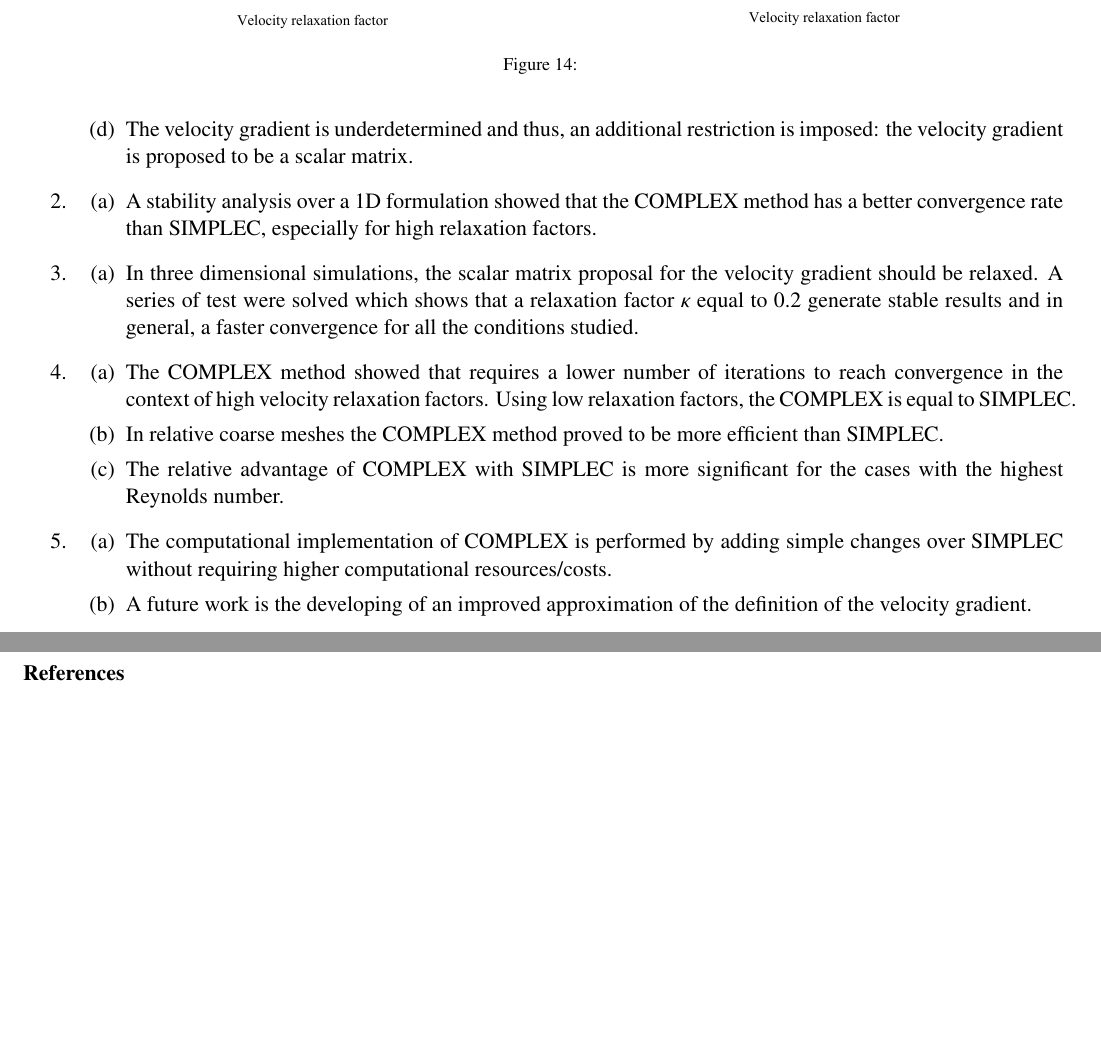
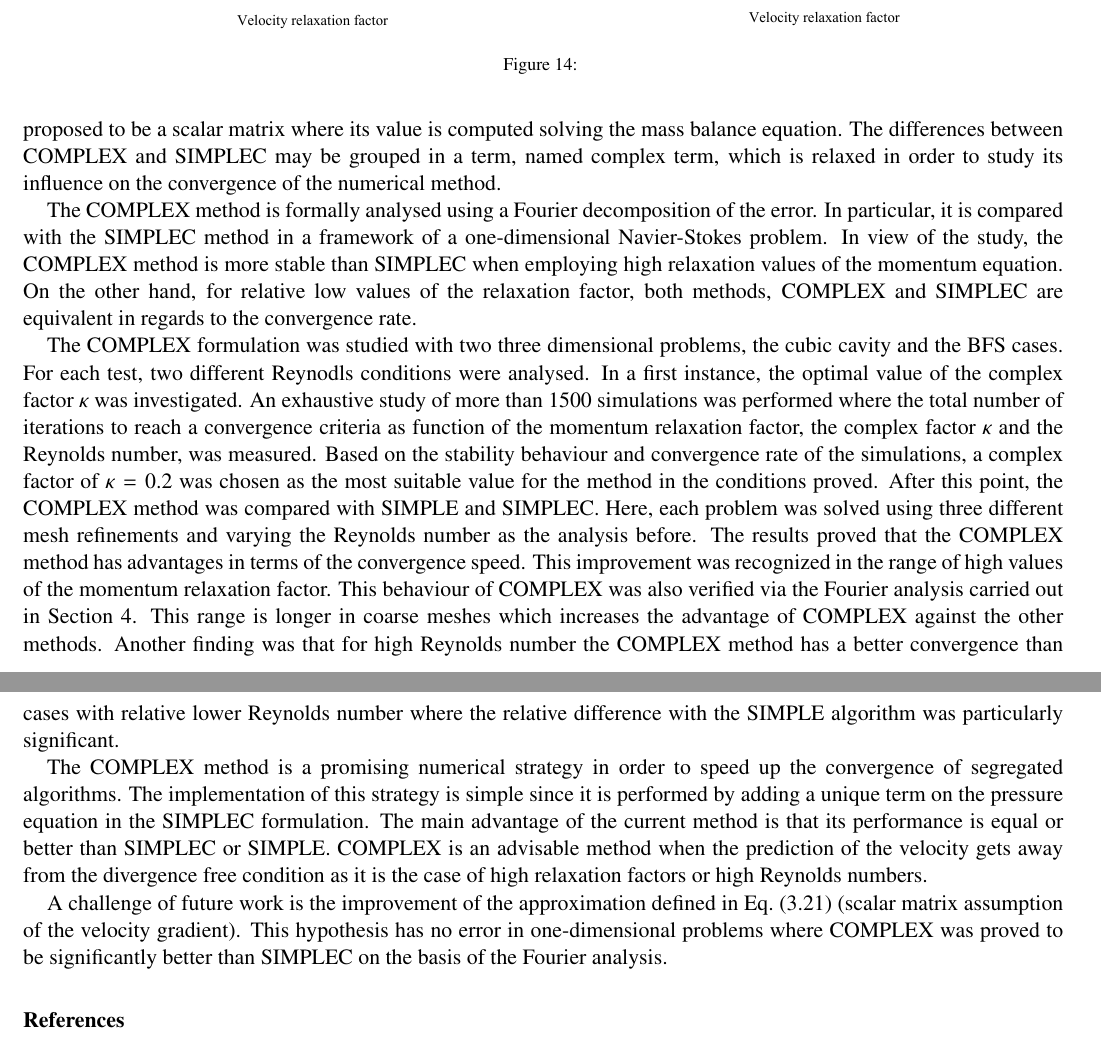
Before and after one commit to CesarVenier/Improved-SIMPLEC-with-a-second-order-aproximation-for-the-velocity-correction-of-the-neighbours, a LaTeX paper (main.tex): two parts of pages 22 and 23 of 23, joined at a grey line, cut so that both start at the same text, the shorter picture padded with empty space. Compiled offline with pdfLaTeX.

Commit message:
Redaction of Conclusion and abstract

```diff
--- a/main.tex
+++ b/main.tex
@@ -1952,23 +1946,13 @@ To conclude this analysis, it is remarked that in almost all cases (Cavity or BF
-\item The velocity gradient is underdetermined and thus, an additional restriction is imposed: the velocity gradient is proposed to be a scalar matrix.
-\end{enumerate}
-\item \begin{enumerate}
-\item A stability analysis over a 1D formulation showed that the COMPLEX method has a better convergence rate than SIMPLEC, especially for high relaxation factors.
-\end{enumerate}
-\item \begin{enumerate}
-\item In three dimensional simulations, the scalar matrix proposal for the velocity gradient should be relaxed. A series of test were solved which shows that a relaxation factor $\kappa$ equal to $0.2$ generate stable results and in general,  a faster convergence for all the conditions studied.
-\end{enumerate}
-\item
-\begin{enumerate}
-\item The COMPLEX method showed that requires a lower number of iterations to reach convergence in the context of high velocity relaxation factors. Using low relaxation factors, the COMPLEX is equal to SIMPLEC.
-\item In relative coarse meshes the COMPLEX method proved to be more efficient than SIMPLEC.
-\item The relative advantage of COMPLEX with SIMPLEC is more significant for the cases with the highest Reynolds number.
-\end{enumerate}
-\item
-\begin{enumerate}
-\item The computational implementation of COMPLEX is performed by adding simple changes over SIMPLEC without requiring  higher computational resources/costs.
-\item A future work is the developing of an improved approximation of the definition of the velocity gradient.
-\end{enumerate}
-\end{enumerate}
+This paper presented an new strategy to couple velocity and pressure in the context of the FVM which is called as the COMPLEX method. This proposal is based on the SIMPLEC algorithm where the neighbour velocity approximation is enhanced using a Taylor expansion. The resulting expression requires the definition of a velocity gradient which is proposed to be a scalar matrix where its value is computed solving the mass balance equation. The differences between COMPLEX and SIMPLEC may be grouped in a term, named complex term, which is relaxed in order to study its influence on the convergence of the numerical method.
+
+The COMPLEX method is formally analysed using a Fourier decomposition of the error. In particular, it is compared with the SIMPLEC method in a framework of a one-dimensional Navier-Stokes problem. In view of the study, the COMPLEX method is more stable than SIMPLEC when employing high relaxation values of the momentum equation. On the other hand, for relative low values of the relaxation factor, both methods, COMPLEX and SIMPLEC are equivalent in regards to the convergence rate.
+
+The COMPLEX formulation was studied with two three dimensional problems, the cubic cavity and the BFS cases. For each test, two different Reynodls conditions were analysed. In a first instance, the optimal value of the complex factor $\kappa$  was investigated. An exhaustive study of more than 1500 simulations was performed where the total number of iterations to reach a convergence criteria as function of the momentum relaxation factor, the complex factor $\kappa$ and the Reynolds number, was measured. Based on the stability behaviour and convergence rate of the simulations, a complex factor of $\kappa = 0.2$ was chosen as the most suitable value for the method in the conditions proved. After this point, the COMPLEX method was compared with SIMPLE and SIMPLEC. Here, each problem was solved using three different mesh refinements and varying the Reynolds number as the analysis before. The results proved that the COMPLEX method has advantages in terms of the convergence speed. This improvement was recognized in the range of high values of the momentum relaxation factor. This behaviour of COMPLEX was also verified via the Fourier analysis carried out in Section~\ref{sec:fourier}. This range is longer in coarse meshes which increases the advantage of COMPLEX against the other methods. Another finding was that for high Reynolds number the COMPLEX method has a better convergence than cases with relative lower Reynolds number where the relative difference with the SIMPLE algorithm was particularly significant.
+
+The COMPLEX method is a promising numerical strategy in order to speed up the convergence of segregated algorithms. The implementation of this strategy is simple since it is performed by adding a unique term on the pressure equation in the SIMPLEC formulation.  The main advantage of the current method is that its performance is equal or better than SIMPLEC or SIMPLE. COMPLEX is an advisable method when the prediction of the velocity gets away from the divergence free condition as it is the case of high relaxation factors or high Reynolds numbers.
+
+A challenge of future work is the improvement of the approximation defined in Eq.~(\ref{Eq:scalarMatrix}) (scalar matrix assumption of the velocity gradient). This hypothesis has no error in one-dimensional problems where COMPLEX was proved to be significantly better than SIMPLEC on the basis of the Fourier analysis.
+
 
 \bibliographystyle{plain}
 \bibliography{main}
```
Also changed, not shown: main.tex (10 more changed lines).
